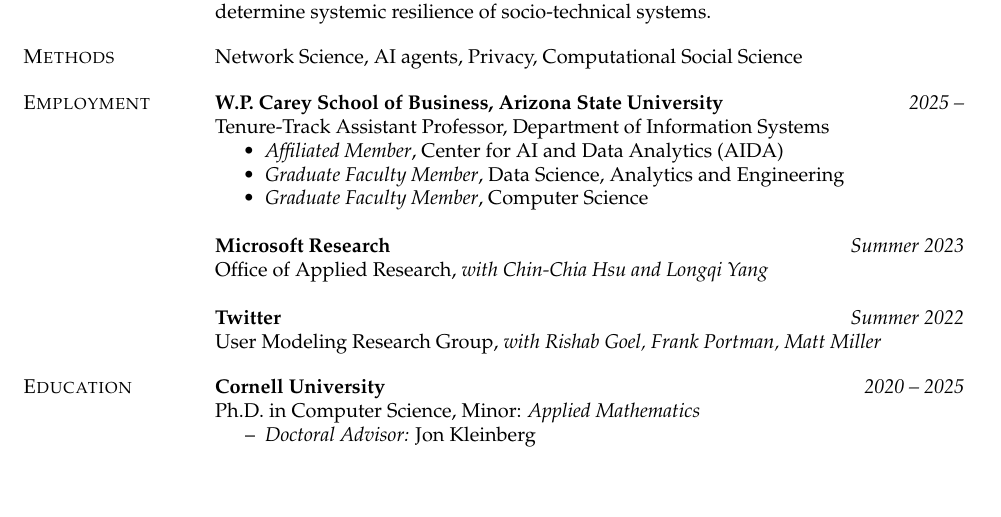
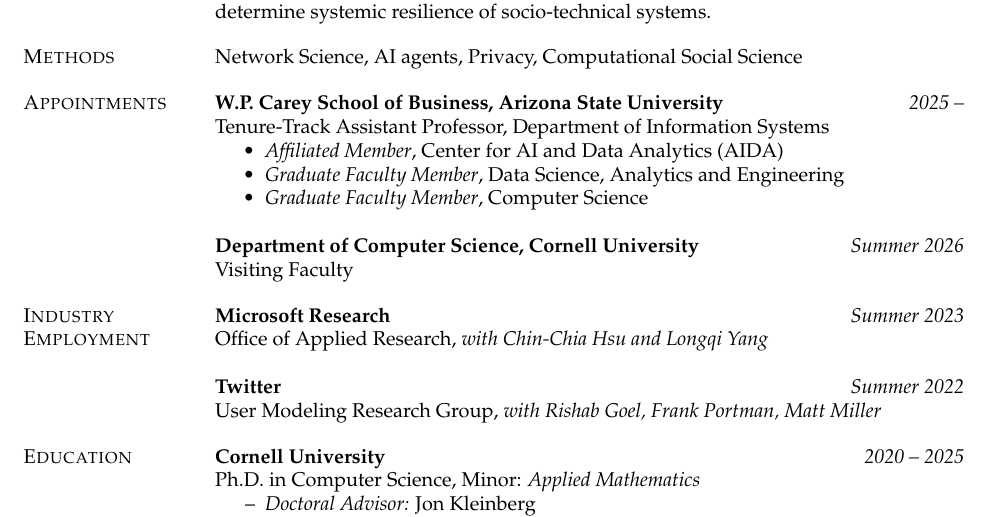
Before and after one commit to papachristoumarios/papachristoumarios.github.io, a LaTeX CV (cv/cv.tex): part of page 1 of 7 before the commit and part of page 1 of 8 after it, cut so that both start at the same text, the shorter picture padded with empty space. Compiled offline with pdfLaTeX.

Commit message:
Update homepage

```diff
--- a/cv/cv.tex
+++ b/cv/cv.tex
@@ -108,7 +108,7 @@
 \section{Methods} Network Science, AI agents, Privacy, Computational Social Science
 
 
-\section{Employment}
+\section{Appointments}
 
 \field{W.P. Carey School of Business, Arizona State University}{\emph{2025 --}}{Tenure-Track Assistant Professor, Department of Information Systems}
 
@@ -118,6 +118,10 @@
 	\item \emph{Graduate Faculty Member}, Computer Science
 
 \end{itemize}
+
+\field{Department of Computer Science, Cornell University}{\emph{Summer 2026}}{Visiting Faculty}
+
+\section{Industry Employment}
 
 
 \field{Microsoft Research}{\emph{Summer 2023}}{Office of Applied Research, \emph{with Chin-Chia Hsu and Longqi Yang}}
```
Also changed, not shown: index.md (+1 -1 lines), cv/cv.pdf.
